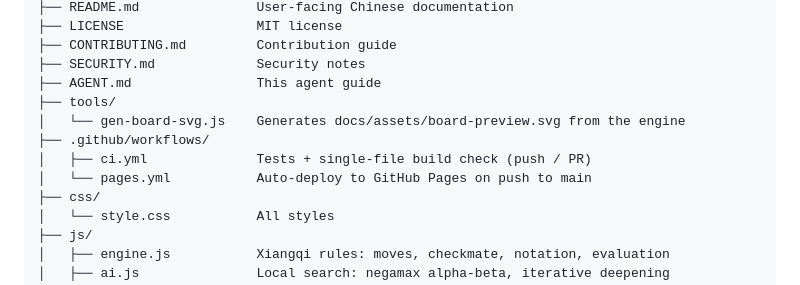
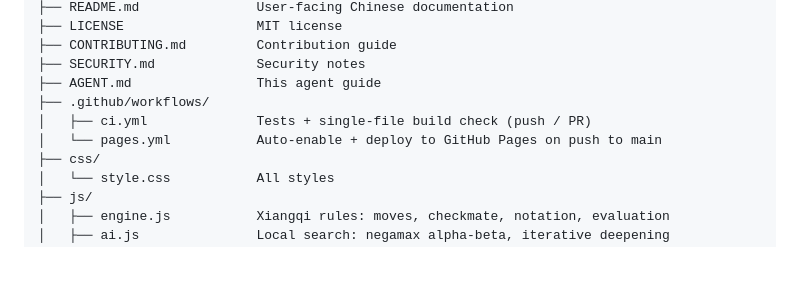
Before and after one commit to zoushuling/ai-chinese-chess, a Markdown page: AGENT.md, the part around the change. Drawn GitHub-style; blank space fills up the shorter version.

```diff
--- a/AGENT.md
+++ b/AGENT.md
@@ -46,11 +46,9 @@
 ├── CONTRIBUTING.md         Contribution guide
 ├── SECURITY.md             Security notes
 ├── AGENT.md                This agent guide
-├── tools/
-│   └── gen-board-svg.js    Generates docs/assets/board-preview.svg from the engine
 ├── .github/workflows/
 │   ├── ci.yml              Tests + single-file build check (push / PR)
-│   └── pages.yml           Auto-deploy to GitHub Pages on push to main
+│   └── pages.yml           Auto-enable + deploy to GitHub Pages on push to main
 ├── css/
 │   └── style.css           All styles
 ├── js/
```
Also changed, not shown: README.md (+3 -5 lines), docs/assets/game-preview.png (added), 4 other files.
